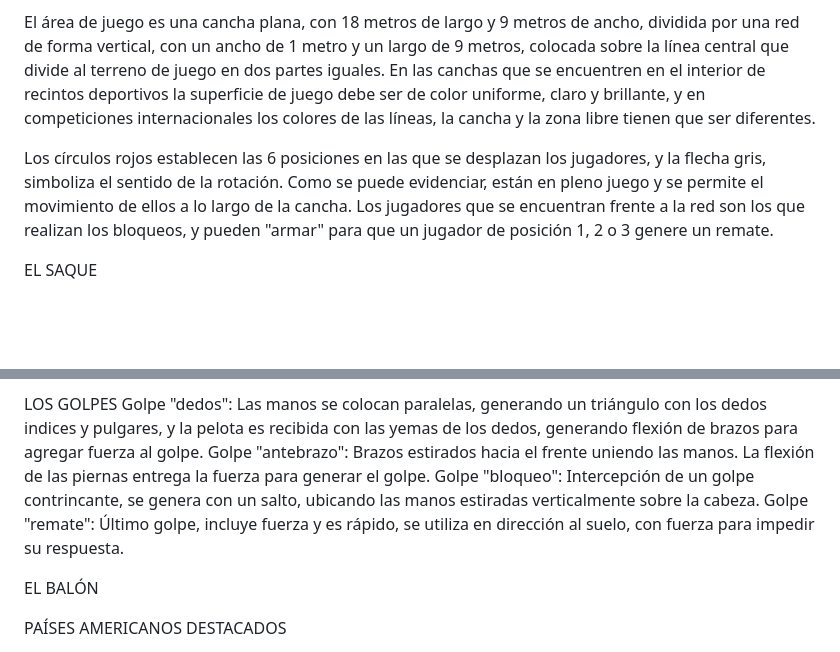
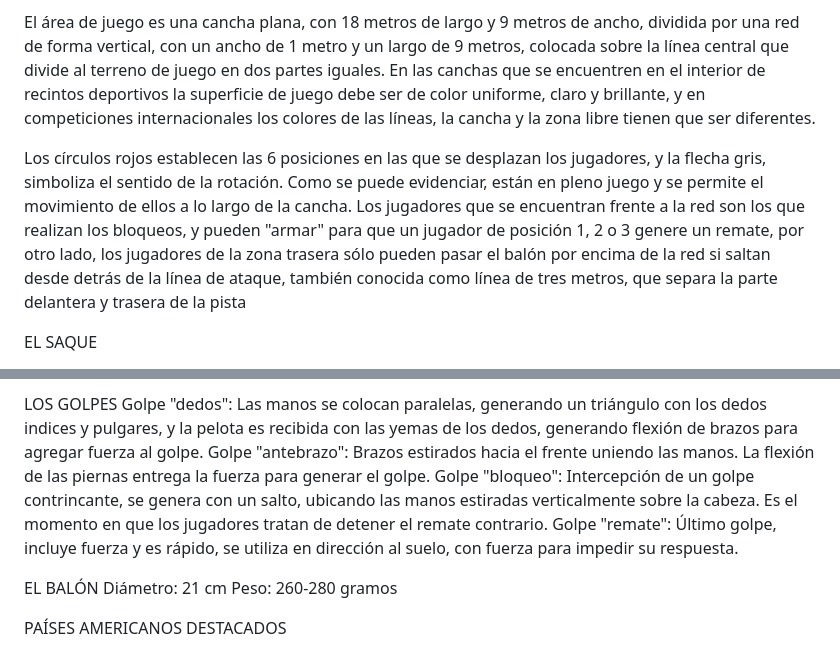
Before and after one commit to Voleibol/clase15, a Markdown page: README.md, 2 parts joined by grey strips. Rendered like a GitHub page; blank space fills up the shorter version.

```diff
--- a/README.md
+++ b/README.md
@@ -10,7 +10,7 @@ LA CANCHA
 
 El área de juego es una cancha plana, con 18 metros de largo y 9 metros de ancho, dividida por una red de forma vertical, con un ancho de 1 metro y un largo de 9 metros, colocada sobre la línea central que divide al terreno de juego en dos partes iguales. En las canchas que se encuentren en el interior de recintos deportivos la superficie de juego debe ser de color uniforme, claro y brillante, y en competiciones internacionales los colores de las líneas, la cancha y la zona libre tienen que ser diferentes.
 
-Los círculos rojos establecen las 6 posiciones en las que se desplazan los jugadores, y la flecha gris, simboliza el sentido de la rotación. Como se puede evidenciar, están en pleno juego y se permite el movimiento de ellos a lo largo de la cancha. Los jugadores que se encuentran frente a la red son los que realizan los bloqueos, y pueden "armar" para que un jugador de posición 1, 2 o 3 genere un remate.
+Los círculos rojos establecen las 6 posiciones en las que se desplazan los jugadores, y la flecha gris, simboliza el sentido de la rotación. Como se puede evidenciar, están en pleno juego y se permite el movimiento de ellos a lo largo de la cancha. Los jugadores que se encuentran frente a la red son los que realizan los bloqueos, y pueden "armar" para que un jugador de posición 1, 2 o 3 genere un remate, por otro lado, los jugadores de la zona trasera sólo pueden pasar el balón por encima de la red si saltan desde detrás de la línea de ataque, también conocida como línea de tres metros, que separa la parte delantera y trasera de la pista
 
 EL SAQUE
 
@@ -23,10 +23,12 @@ Saque por arriba: Es un saque a nivel profesional, la pelota se eleva por sobre
 LOS GOLPES
 Golpe "dedos": Las manos se colocan paralelas, generando un triángulo con los dedos indices y pulgares, y la pelota es recibida con las yemas de los dedos, generando flexión de brazos para agregar fuerza al golpe.
 Golpe "antebrazo": Brazos estirados hacia el frente uniendo las manos. La flexión de las piernas entrega la fuerza para generar el golpe.
-Golpe "bloqueo": Intercepción de un golpe contrincante, se genera con un salto, ubicando las manos estiradas verticalmente sobre la cabeza.
+Golpe "bloqueo": Intercepción de un golpe contrincante, se genera con un salto, ubicando las manos estiradas verticalmente sobre la cabeza. Es el momento en que los jugadores tratan de detener el remate contrario.
 Golpe "remate": Último golpe, incluye fuerza y es rápido, se utiliza en dirección al suelo, con fuerza para impedir su respuesta.
 
 EL BALÓN
+Diámetro: 21 cm
+Peso: 260-280 gramos
 
 PAÍSES AMERICANOS DESTACADOS
 
```
